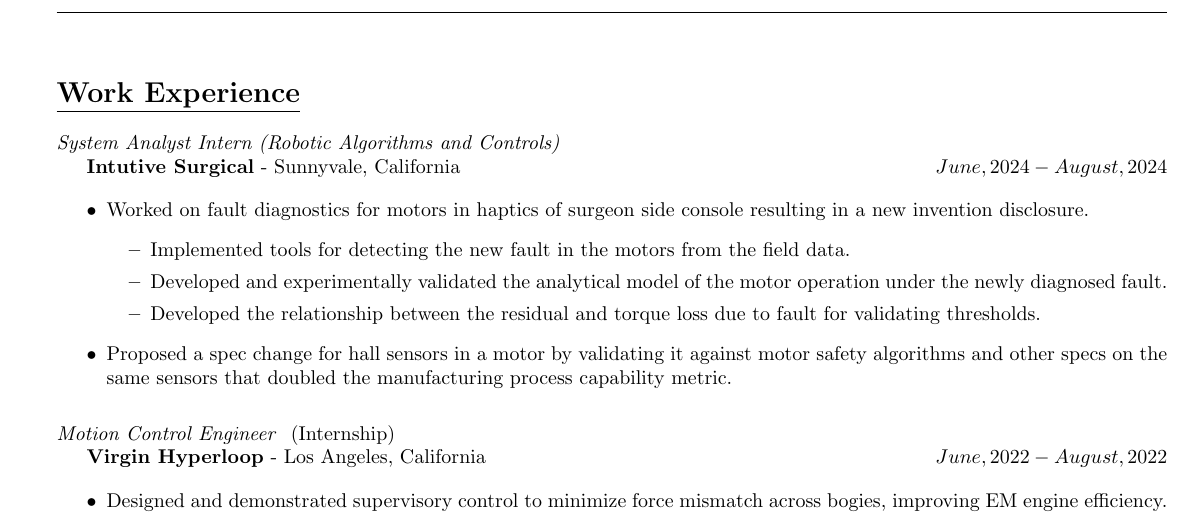
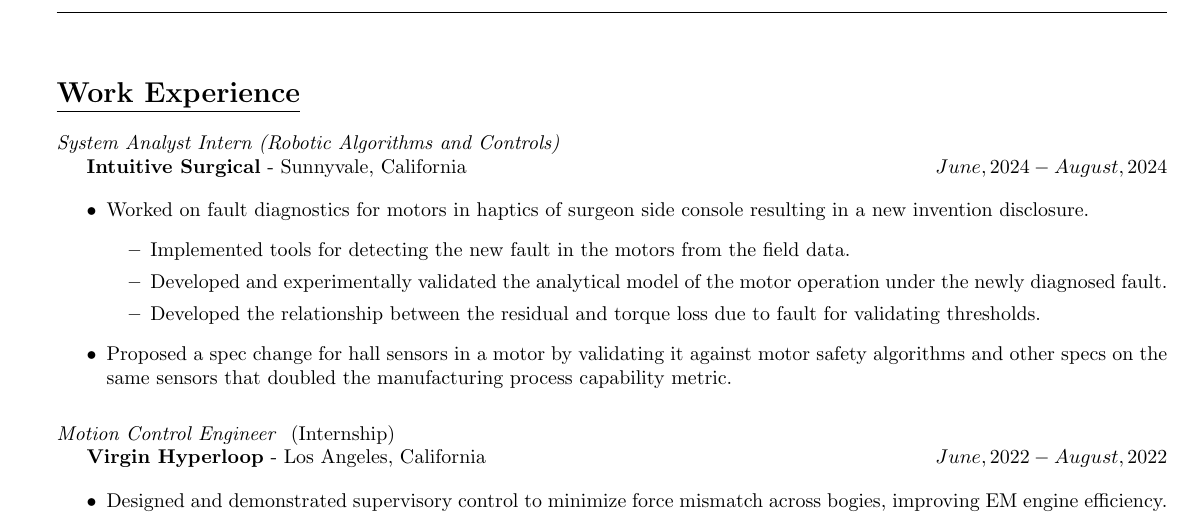
Before and after one commit to SeshaCharla/resume, a LaTeX CV (SeshaCharla_resume.tex, which reads secs/experience.tex): part of page 1 of 2, cut so that both start at the same text. Compiled offline with pdfLaTeX; a LaTeX package or settings file that is missing is left out.

Commit message:
few corrections.

```diff
--- a/secs/experience.tex
+++ b/secs/experience.tex
@@ -2,7 +2,7 @@
 % ======================================================================================================================
 \noindent \textit{System Analyst Intern (Robotic Algorithms and Controls)}
 
-\textbf{Intutive Surgical} - Sunnyvale, California \hfill $June, 2024  - August, 2024$
+\textbf{Intuitive Surgical} - Sunnyvale, California \hfill $June, 2024  - August, 2024$
 
 \begin{itemize}
         \item Worked on fault diagnostics for motors in haptics of surgeon side console resulting in a new invention disclosure.
```
Also changed, not shown: SeshaCharla_resume.tex (+1 -1 lines), SeshaCharla_resume.pdf.
